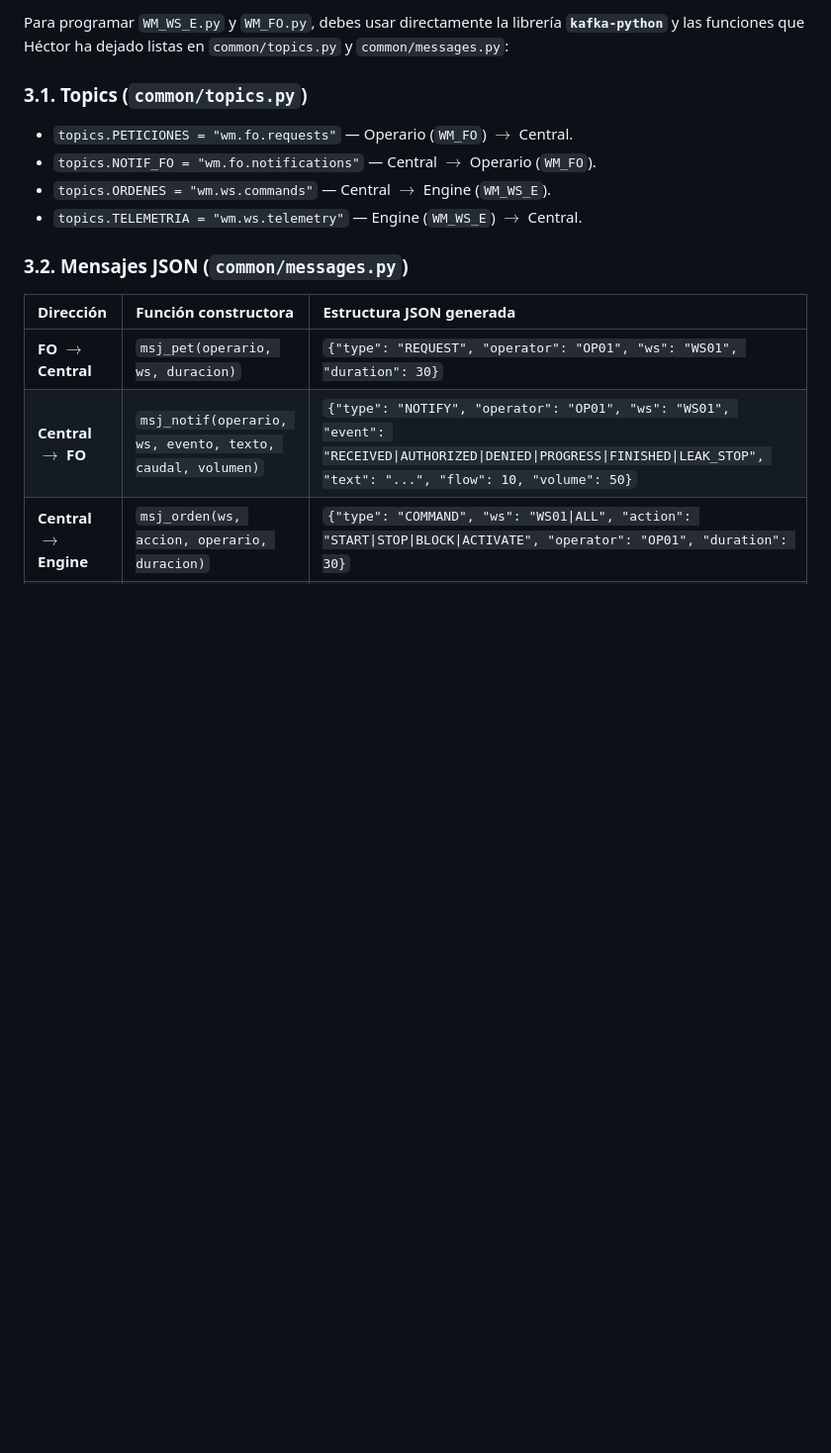
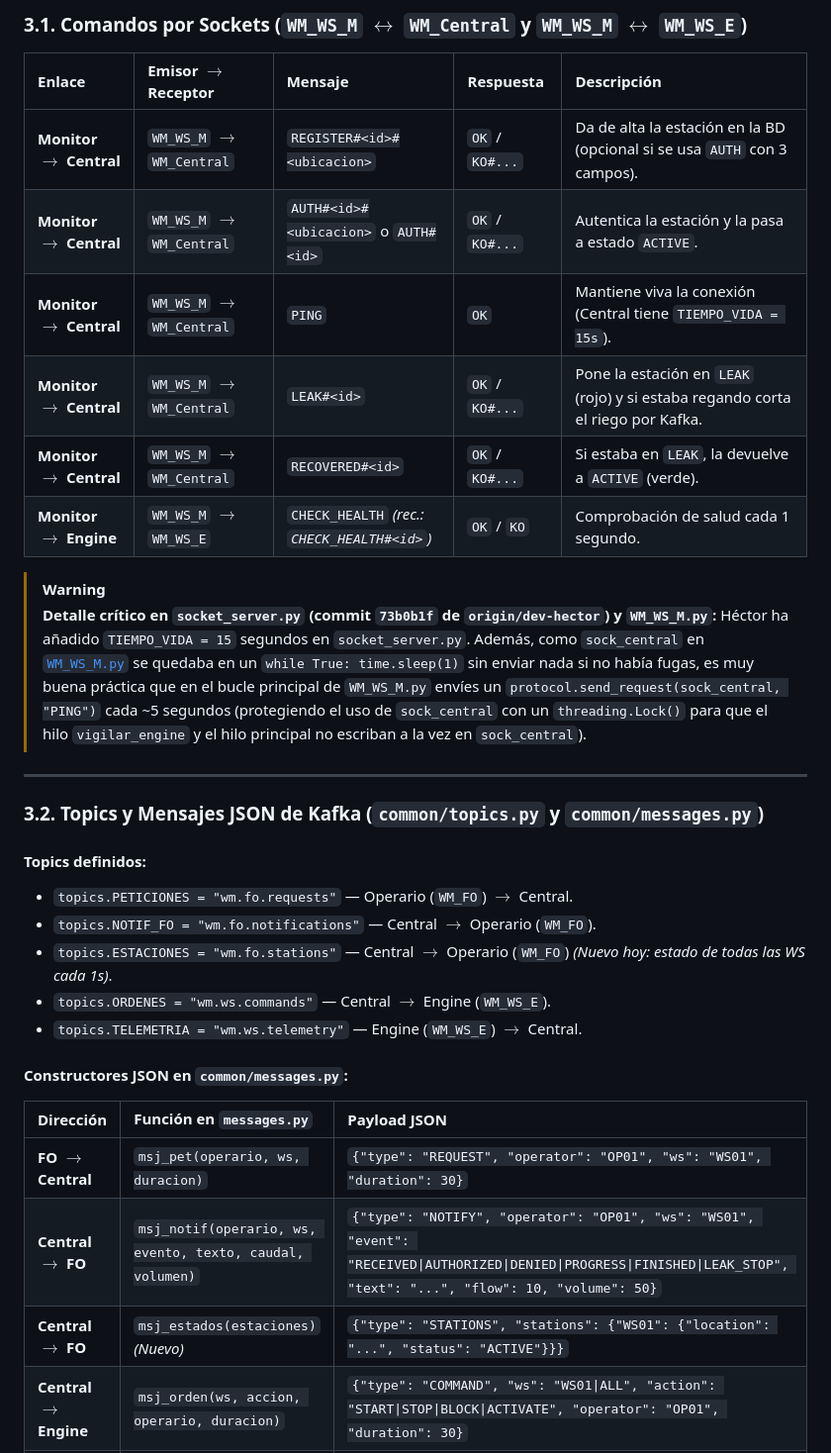
Before and after one commit to jhg45-ua/water-management, a Markdown page: prompts/informe_estado_proyecto_sd.md, the part around one of its changes. Shown at 99% size. GitHub-like rendering; blank space fills up the shorter version.

```diff
--- a/prompts/informe_estado_proyecto_sd.md
+++ b/prompts/informe_estado_proyecto_sd.md
@@ -48,18 +46,37 @@ Hoy se ha producido un **avance masivo en el repositorio remoto (`origin/dev` y
 
-Para programar `WM_WS_E.py` y `WM_FO.py`, debes usar directamente la librería **`kafka-python`** y las funciones que Héctor ha dejado listas en `common/topics.py` y `common/messages.py`:
+### 3.1. Comandos por Sockets (`WM_WS_M` $\leftrightarrow$ `WM_Central` y `WM_WS_M` $\leftrightarrow$ `WM_WS_E`)
 
-### 3.1. Topics (`common/topics.py`)
+| Enlace | Emisor $\rightarrow$ Receptor | Mensaje | Respuesta | Descripción |
+| :--- | :--- | :--- | :--- | :--- |
+| **Monitor $\rightarrow$ Central** | `WM_WS_M` $\rightarrow$ `WM_Central` | `REGISTER#<id>#<ubicacion>` | `OK` / `KO#...` | Da de alta la estación en la BD (opcional si se usa `AUTH` con 3 campos). |
+| **Monitor $\rightarrow$ Central** | `WM_WS_M` $\rightarrow$ `WM_Central` | `AUTH#<id>#<ubicacion>` o `AUTH#<id>` | `OK` / `KO#...` | Autentica la estación y la pasa a estado `ACTIVE`. |
+| **Monitor $\rightarrow$ Central** | `WM_WS_M` $\rightarrow$ `WM_Central` | `PING` | `OK` | Mantiene viva la conexión (Central tiene `TIEMPO_VIDA = 15s`). |
+| **Monitor $\rightarrow$ Central** | `WM_WS_M` $\rightarrow$ `WM_Central` | `LEAK#<id>` | `OK` / `KO#...` | Pone la estación en `LEAK` (rojo) y si estaba regando corta el riego por Kafka. |
+| **Monitor $\rightarrow$ Central** | `WM_WS_M` $\rightarrow$ `WM_Central` | `RECOVERED#<id>` | `OK` / `KO#...` | Si estaba en `LEAK`, la devuelve a `ACTIVE` (verde). |
+| **Monitor $\rightarrow$ Engine** | `WM_WS_M` $\rightarrow$ `WM_WS_E` | `CHECK_HEALTH` *(rec.: `CHECK_HEALTH#<id>`)* | `OK` / `KO` | Comprobación de salud cada 1 segundo. |
+
+> [!WARNING]
+> **Detalle crítico en `socket_server.py` (commit `73b0b1f` de `origin/dev-hector`) y `WM_WS_M.py`:**
+> Héctor ha añadido `TIEMPO_VIDA = 15` segundos en `socket_server.py`. Además, como `sock_central` en [`WM_WS_M.py`](file:///Users/julianhinojosagil/Documents/Dev/water-management/ws/monitor/WM_WS_M.py) se quedaba en un `while True: time.sleep(1)` sin enviar nada si no había fugas, es muy buena práctica que en el bucle principal de `WM_WS_M.py` envíes un `protocol.send_request(sock_central, "PING")` cada ~5 segundos (protegiendo el uso de `sock_central` con un `threading.Lock()` para que el hilo `vigilar_engine` y el hilo principal no escriban a la vez en `sock_central`).
+
+---
+
+### 3.2. Topics y Mensajes JSON de Kafka (`common/topics.py` y `common/messages.py`)
+
+#### Topics definidos:
 * `topics.PETICIONES = "wm.fo.requests"` — Operario (`WM_FO`) $\rightarrow$ Central.
 * `topics.NOTIF_FO = "wm.fo.notifications"` — Central $\rightarrow$ Operario (`WM_FO`).
+* `topics.ESTACIONES = "wm.fo.stations"` — Central $\rightarrow$ Operario (`WM_FO`) *(Nuevo hoy: estado de todas las WS cada 1s)*.
 * `topics.ORDENES = "wm.ws.commands"` — Central $\rightarrow$ Engine (`WM_WS_E`).
 * `topics.TELEMETRIA = "wm.ws.telemetry"` — Engine (`WM_WS_E`) $\rightarrow$ Central.
 
-### 3.2. Mensajes JSON (`common/messages.py`)
+#### Constructores JSON en `common/messages.py`:
 
-| Dirección | Función constructora | Estructura JSON generada |
+| Dirección | Función en `messages.py` | Payload JSON |
 | :--- | :--- | :--- |
 | **FO $\rightarrow$ Central** | `msj_pet(operario, ws, duracion)` | `{"type": "REQUEST", "operator": "OP01", "ws": "WS01", "duration": 30}` |
 | **Central $\rightarrow$ FO** | `msj_notif(operario, ws, evento, texto, caudal, volumen)` | `{"type": "NOTIFY", "operator": "OP01", "ws": "WS01", "event": "RECEIVED\|AUTHORIZED\|DENIED\|PROGRESS\|FINISHED\|LEAK_STOP", "text": "...", "flow": 10, "volume": 50}` |
+| **Central $\rightarrow$ FO** | `msj_estados(estaciones)` *(Nuevo)* | `{"type": "STATIONS", "stations": {"WS01": {"location": "...", "status": "ACTIVE"}}}` |
 | **Central $\rightarrow$ Engine** | `msj_orden(ws, accion, operario, duracion)` | `{"type": "COMMAND", "ws": "WS01\|ALL", "action": "START\|STOP\|BLOCK\|ACTIVATE", "operator": "OP01", "duration": 30}` |
 | **Engine $\rightarrow$ Central** | `msj_telem(ws, operario, caudal, volumen, final)` | `{"type": "TELEMETRY", "ws": "WS01", "operator": "OP01", "flow": 12.5, "volume": 25.0, "final": false\|true}` |
 
```
Also changed, not shown: other parts of prompts/informe_estado_proyecto_sd.md (+41 -68 lines).
